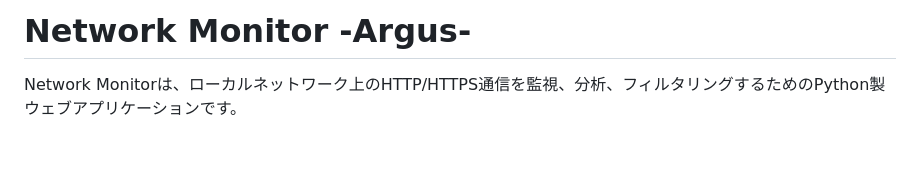
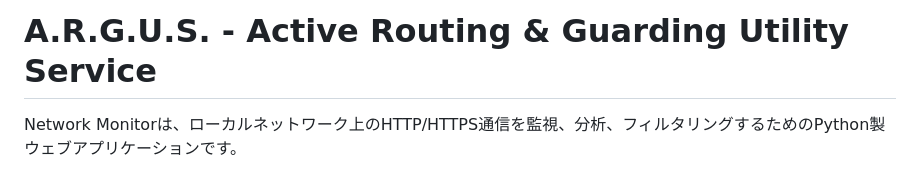
Before and after one commit to J105588/A.R.G.U.S., a Markdown page: README.md, the part around the change. GitHub-like rendering; blank space fills up the shorter version.

```diff
--- a/README.md
+++ b/README.md
@@ -1,4 +1,4 @@
-# Network Monitor -Argus-
+# A.R.G.U.S. - Active Routing & Guarding Utility Service
 
 Network Monitorは、ローカルネットワーク上のHTTP/HTTPS通信を監視、分析、フィルタリングするためのPython製ウェブアプリケーションです。
 
```
